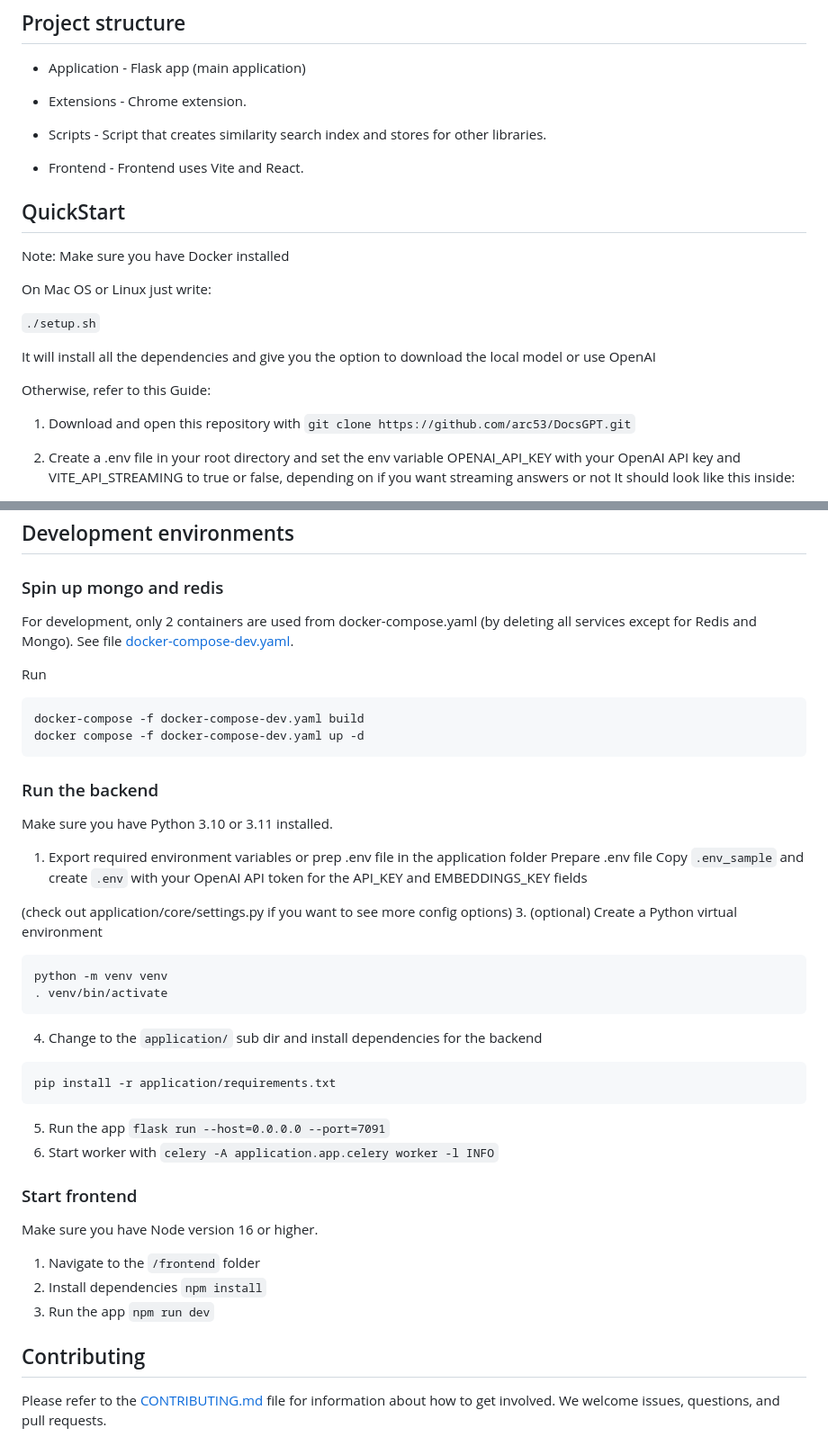
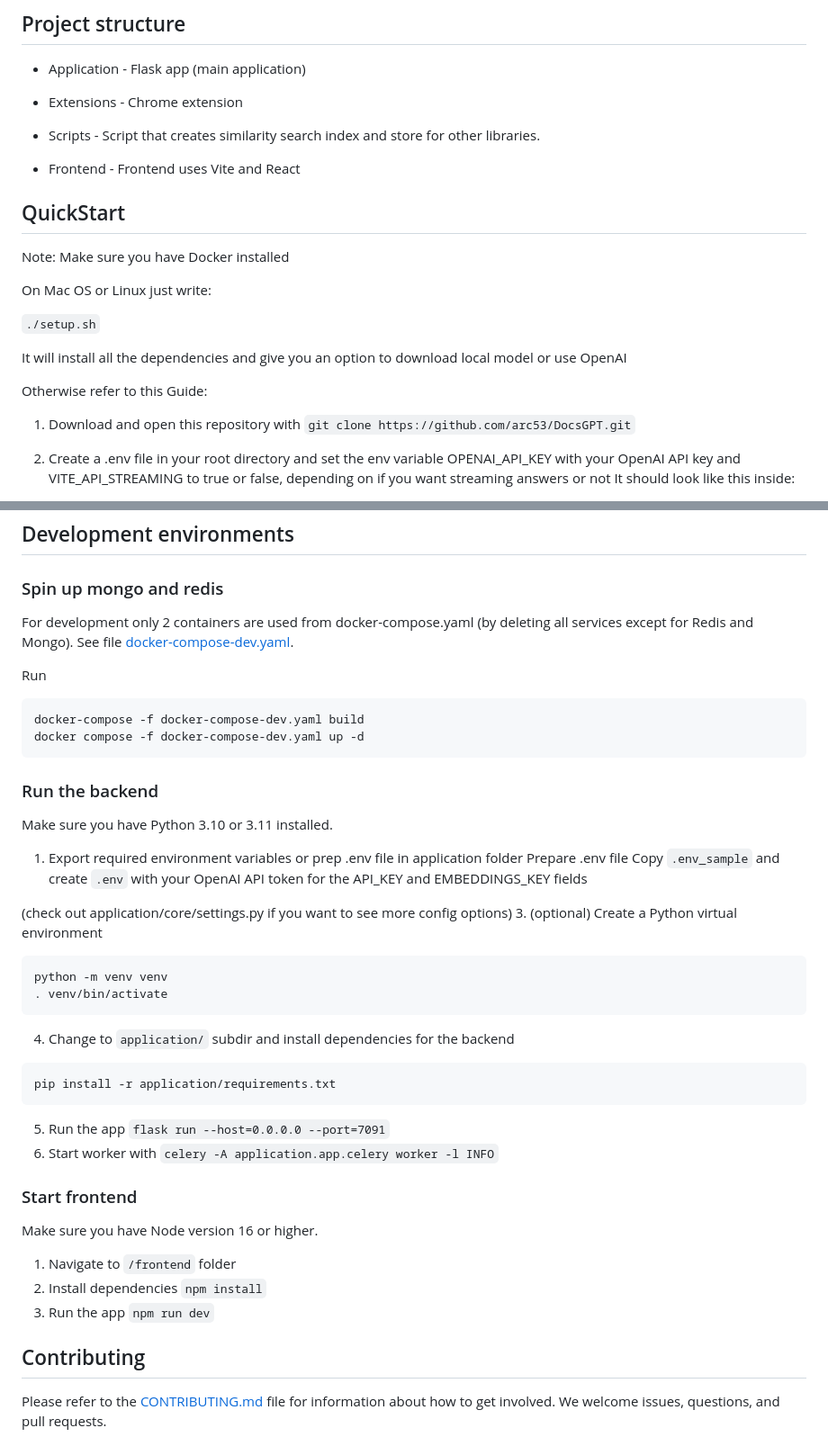
Before and after one commit to Cloude-Labs/DocsGPT, a Markdown page: README.md, 2 parts joined by grey strips. Shown: that part at 90% size. Rendered like a GitHub page.

Commit message:
Update README.md #453
made the required changes #453

````diff
--- a/README.md
+++ b/README.md
@@ -72,11 +72,11 @@ If you don't have enough resources to run it you can use bits bytes to quantize.
 ## Project structure
 - Application - Flask app (main application)
 
-- Extensions - Chrome extension.
+- Extensions - Chrome extension
 
-- Scripts - Script that creates similarity search index and stores for other libraries.
+- Scripts - Script that creates similarity search index and store for other libraries.
 
-- Frontend - Frontend uses Vite and React.
+- Frontend - Frontend uses Vite and React
 
 ## QuickStart
 
@@ -86,9 +86,9 @@ On Mac OS or Linux just write:
 
 `./setup.sh`
 
-It will install all the dependencies and give you the option to download the local model or use OpenAI
+It will install all the dependencies and give you an option to download local model or use OpenAI
 
-Otherwise, refer to this Guide:
+Otherwise refer to this Guide:
 
 1. Download and open this repository with `git clone https://github.com/arc53/DocsGPT.git`
 2. Create a .env file in your root directory and set the env variable OPENAI_API_KEY with your OpenAI API key and  VITE_API_STREAMING to true or false, depending on if you want streaming answers or not
@@ -107,7 +107,7 @@ To stop just run Ctrl + C
 ## Development environments
 
 ### Spin up mongo and redis
-For development, only 2 containers are used from docker-compose.yaml (by deleting all services except for Redis and Mongo).
+For development only 2 containers are used from docker-compose.yaml (by deleting all services except for Redis and Mongo).
 See file [docker-compose-dev.yaml](./docker-compose-dev.yaml).
 
 Run
@@ -120,7 +120,7 @@ docker compose -f docker-compose-dev.yaml up -d
 
 Make sure you have Python 3.10 or 3.11 installed.
 
-1. Export required environment variables or prep .env file in the application folder
+1. Export required environment variables or prep .env file in application folder
 Prepare .env file
 Copy `.env_sample` and create `.env` with your OpenAI API token for the API_KEY and EMBEDDINGS_KEY fields
 
@@ -130,8 +130,8 @@ Copy `.env_sample` and create `.env` with your OpenAI API token for the API_KEY
 python -m venv venv
 . venv/bin/activate
 ```
-4. Change to the `application/` sub dir and install dependencies for the backend
-```command-line
+4. Change to `application/` subdir and install dependencies for the backend
+```commandline
 pip install -r application/requirements.txt
 ```
 5. Run the app `flask run --host=0.0.0.0 --port=7091`
@@ -140,14 +140,13 @@ pip install -r application/requirements.txt
 ### Start frontend
 Make sure you have Node version 16 or higher.
 
-1. Navigate to the `/frontend` folder
+1. Navigate to `/frontend` folder
 2. Install dependencies
 `npm install`
 3. Run the app
 `npm run dev`
 
 ## Contributing
-
 Please refer to the [CONTRIBUTING.md](CONTRIBUTING.md) file for information about how to get involved. We welcome issues, questions, and pull requests.
 
 ## Code Of Conduct
````
Also changed, not shown: other parts of README.md (+3 -3 lines).
